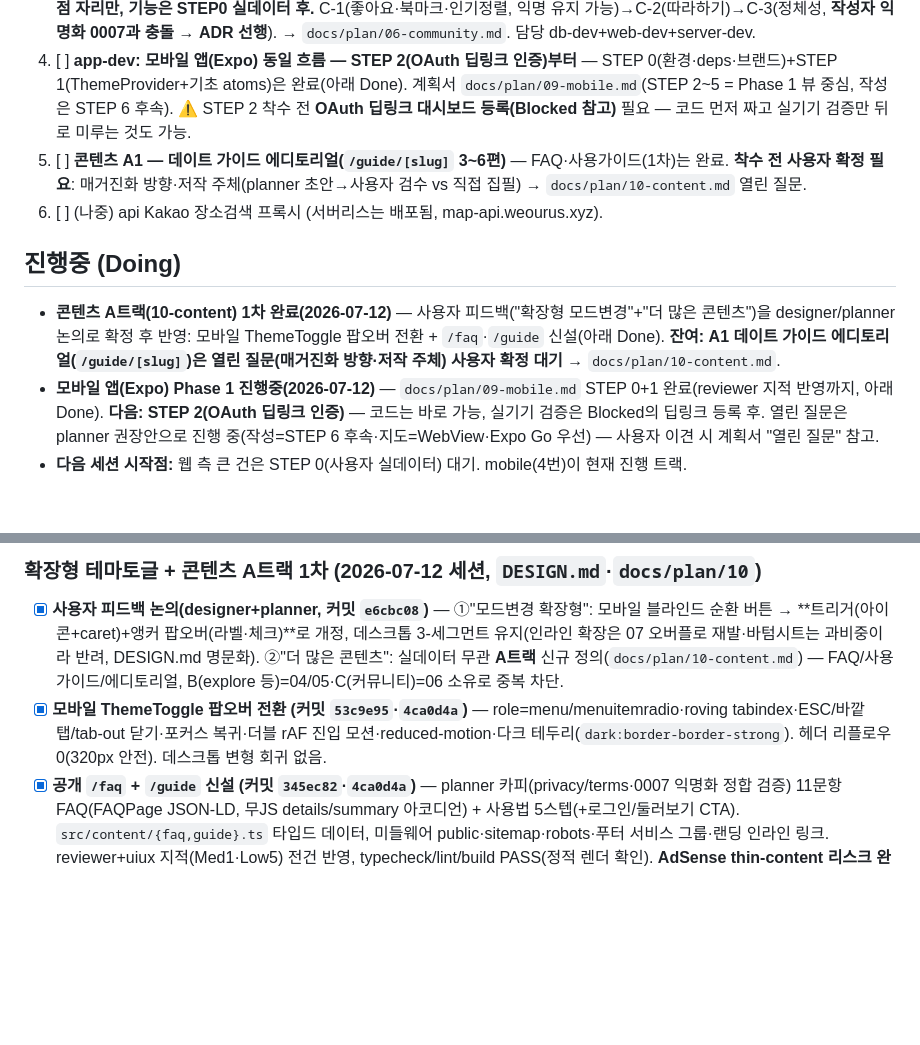
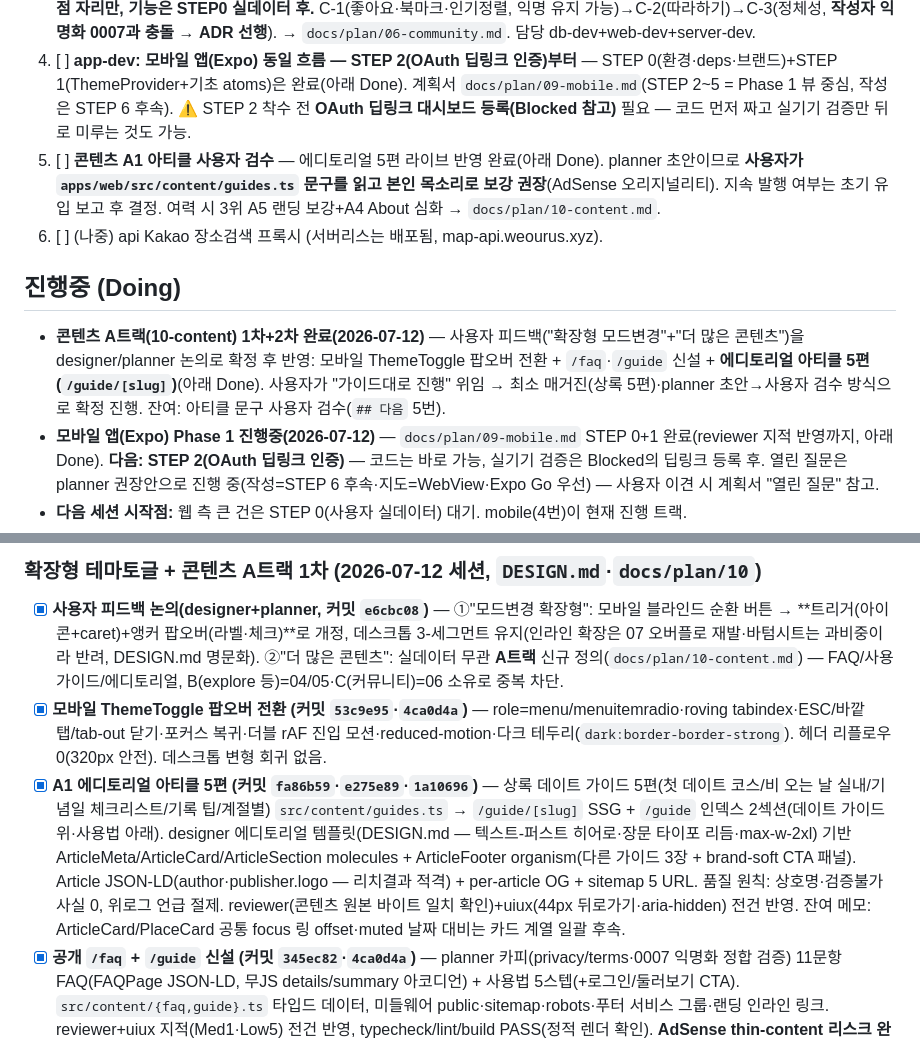
Before and after one commit to JeongHyeon1997/turbo-maps, a Markdown page: docs/PROGRESS.md, 2 parts joined by grey strips. Rendered like a GitHub page; blank space fills up the shorter version.

Commit message:
docs(progress): A1 에디토리얼 5편 완료 기록 — 다음은 아티클 사용자 검수
Co-Authored-By: Claude Fable 5 <noreply@anthropic.com>

```diff
--- a/docs/PROGRESS.md
+++ b/docs/PROGRESS.md
@@ -9,11 +9,11 @@
 2. [ ] **AdSense STEP 1 잔여** — 로더·`ads.txt`(pub `ca-pub-5362531643629275`)·env·**CMP/Consent Mode v2(커밋 `67d5e7e`, 배너+푸터 쿠키설정+privacy 문구)** 전부 **완료**. 남은 것: **AdUnit 컴포넌트 + 공개 페이지 배치 — 둘 다 STEP2 승인 후 slot id 발급돼야 가능(지금 개발 불가)**. **Vercel env `NEXT_PUBLIC_ADSENSE_CLIENT` 설정은 Blocked 참고.** → `docs/plan/03-adsense.md`. 담당 web-dev.
 3. [ ] **커뮤니티 공간 (C-1: 좋아요·북마크부터)** — 커플 스코프 넘어 전체 유저 장소/코스 참여·발견. 결정됨: **지금은 헤더 IA에 진입점 자리만, 기능은 STEP0 실데이터 후.** C-1(좋아요·북마크·인기정렬, 익명 유지 가능)→C-2(따라하기)→C-3(정체성, **작성자 익명화 0007과 충돌 → ADR 선행**). → `docs/plan/06-community.md`. 담당 db-dev+web-dev+server-dev.
 4. [ ] **app-dev: 모바일 앱(Expo) 동일 흐름 — STEP 2(OAuth 딥링크 인증)부터** — STEP 0(환경·deps·브랜드)+STEP 1(ThemeProvider+기초 atoms)은 완료(아래 Done). 계획서 `docs/plan/09-mobile.md`(STEP 2~5 = Phase 1 뷰 중심, 작성은 STEP 6 후속). ⚠️ STEP 2 착수 전 **OAuth 딥링크 대시보드 등록(Blocked 참고)** 필요 — 코드 먼저 짜고 실기기 검증만 뒤로 미루는 것도 가능.
-5. [ ] **콘텐츠 A1 — 데이트 가이드 에디토리얼(`/guide/[slug]` 3~6편)** — FAQ·사용가이드(1차)는 완료. **착수 전 사용자 확정 필요**: 매거진화 방향·저작 주체(planner 초안→사용자 검수 vs 직접 집필) → `docs/plan/10-content.md` 열린 질문.
+5. [ ] **콘텐츠 A1 아티클 사용자 검수** — 에디토리얼 5편 라이브 반영 완료(아래 Done). planner 초안이므로 **사용자가 `apps/web/src/content/guides.ts` 문구를 읽고 본인 목소리로 보강 권장**(AdSense 오리지널리티). 지속 발행 여부는 초기 유입 보고 후 결정. 여력 시 3위 A5 랜딩 보강+A4 About 심화 → `docs/plan/10-content.md`.
 6. [ ] (나중) api Kakao 장소검색 프록시 (서버리스는 배포됨, map-api.weourus.xyz).
 
 ## 진행중 (Doing)
-- **콘텐츠 A트랙(10-content) 1차 완료(2026-07-12)** — 사용자 피드백("확장형 모드변경"+"더 많은 콘텐츠")을 designer/planner 논의로 확정 후 반영: 모바일 ThemeToggle 팝오버 전환 + `/faq`·`/guide` 신설(아래 Done). **잔여: A1 데이트 가이드 에디토리얼(`/guide/[slug]`)은 열린 질문(매거진화 방향·저작 주체) 사용자 확정 대기** → `docs/plan/10-content.md`.
+- **콘텐츠 A트랙(10-content) 1차+2차 완료(2026-07-12)** — 사용자 피드백("확장형 모드변경"+"더 많은 콘텐츠")을 designer/planner 논의로 확정 후 반영: 모바일 ThemeToggle 팝오버 전환 + `/faq`·`/guide` 신설 + **에디토리얼 아티클 5편(`/guide/[slug]`)**(아래 Done). 사용자가 "가이드대로 진행" 위임 → 최소 매거진(상록 5편)·planner 초안→사용자 검수 방식으로 확정 진행. 잔여: 아티클 문구 사용자 검수(`## 다음` 5번).
 - **모바일 앱(Expo) Phase 1 진행중(2026-07-12)** — `docs/plan/09-mobile.md` STEP 0+1 완료(reviewer 지적 반영까지, 아래 Done). **다음: STEP 2(OAuth 딥링크 인증)** — 코드는 바로 가능, 실기기 검증은 Blocked의 딥링크 등록 후. 열린 질문은 planner 권장안으로 진행 중(작성=STEP 6 후속·지도=WebView·Expo Go 우선) — 사용자 이견 시 계획서 "열린 질문" 참고.
 - **다음 세션 시작점:** 웹 측 큰 건은 STEP 0(사용자 실데이터) 대기. mobile(4번)이 현재 진행 트랙.
 
@@ -31,6 +31,7 @@
 ### 확장형 테마토글 + 콘텐츠 A트랙 1차 (2026-07-12 세션, `DESIGN.md`·`docs/plan/10`)
 - [x] **사용자 피드백 논의(designer+planner, 커밋 `e6cbc08`)** — ①"모드변경 확장형": 모바일 블라인드 순환 버튼 → **트리거(아이콘+caret)+앵커 팝오버(라벨·체크)**로 개정, 데스크톱 3-세그먼트 유지(인라인 확장은 07 오버플로 재발·바텀시트는 과비중이라 반려, DESIGN.md 명문화). ②"더 많은 콘텐츠": 실데이터 무관 **A트랙** 신규 정의(`docs/plan/10-content.md`) — FAQ/사용가이드/에디토리얼, B(explore 등)=04/05·C(커뮤니티)=06 소유로 중복 차단.
 - [x] **모바일 ThemeToggle 팝오버 전환 (커밋 `53c9e95`·`4ca0d4a`)** — role=menu/menuitemradio·roving tabindex·ESC/바깥탭/tab-out 닫기·포커스 복귀·더블 rAF 진입 모션·reduced-motion·다크 테두리(`dark:border-border-strong`). 헤더 리플로우 0(320px 안전). 데스크톱 변형 회귀 없음.
+- [x] **A1 에디토리얼 아티클 5편 (커밋 `fa86b59`·`e275e89`·`1a10696`)** — 상록 데이트 가이드 5편(첫 데이트 코스/비 오는 날 실내/기념일 체크리스트/기록 팁/계절별) `src/content/guides.ts` → `/guide/[slug]` SSG + `/guide` 인덱스 2섹션(데이트 가이드 위·사용법 아래). designer 에디토리얼 템플릿(DESIGN.md — 텍스트-퍼스트 히어로·장문 타이포 리듬·max-w-2xl) 기반 ArticleMeta/ArticleCard/ArticleSection molecules + ArticleFooter organism(다른 가이드 3장 + brand-soft CTA 패널). Article JSON-LD(author·publisher.logo — 리치결과 적격) + per-article OG + sitemap 5 URL. 품질 원칙: 상호명·검증불가 사실 0, 위로그 언급 절제. reviewer(콘텐츠 원본 바이트 일치 확인)+uiux(44px 뒤로가기·aria-hidden) 전건 반영. 잔여 메모: ArticleCard/PlaceCard 공통 focus 링 offset·muted 날짜 대비는 카드 계열 일괄 후속.
 - [x] **공개 `/faq` + `/guide` 신설 (커밋 `345ec82`·`4ca0d4a`)** — planner 카피(privacy/terms·0007 익명화 정합 검증) 11문항 FAQ(FAQPage JSON-LD, 무JS details/summary 아코디언) + 사용법 5스텝(+로그인/둘러보기 CTA). `src/content/{faq,guide}.ts` 타입드 데이터, 미들웨어 public·sitemap·robots·푸터 서비스 그룹·랜딩 인라인 링크. reviewer+uiux 지적(Med1·Low5) 전건 반영, typecheck/lint/build PASS(정적 렌더 확인). **AdSense thin-content 리스크 완화 기여(03 STEP 0와 병행).**
 
 ### 모바일 Phase 1 (2026-07-12 세션, `docs/plan/09`)
```
Also changed, not shown: docs/plan/10-content.md (+2 -1 lines).
